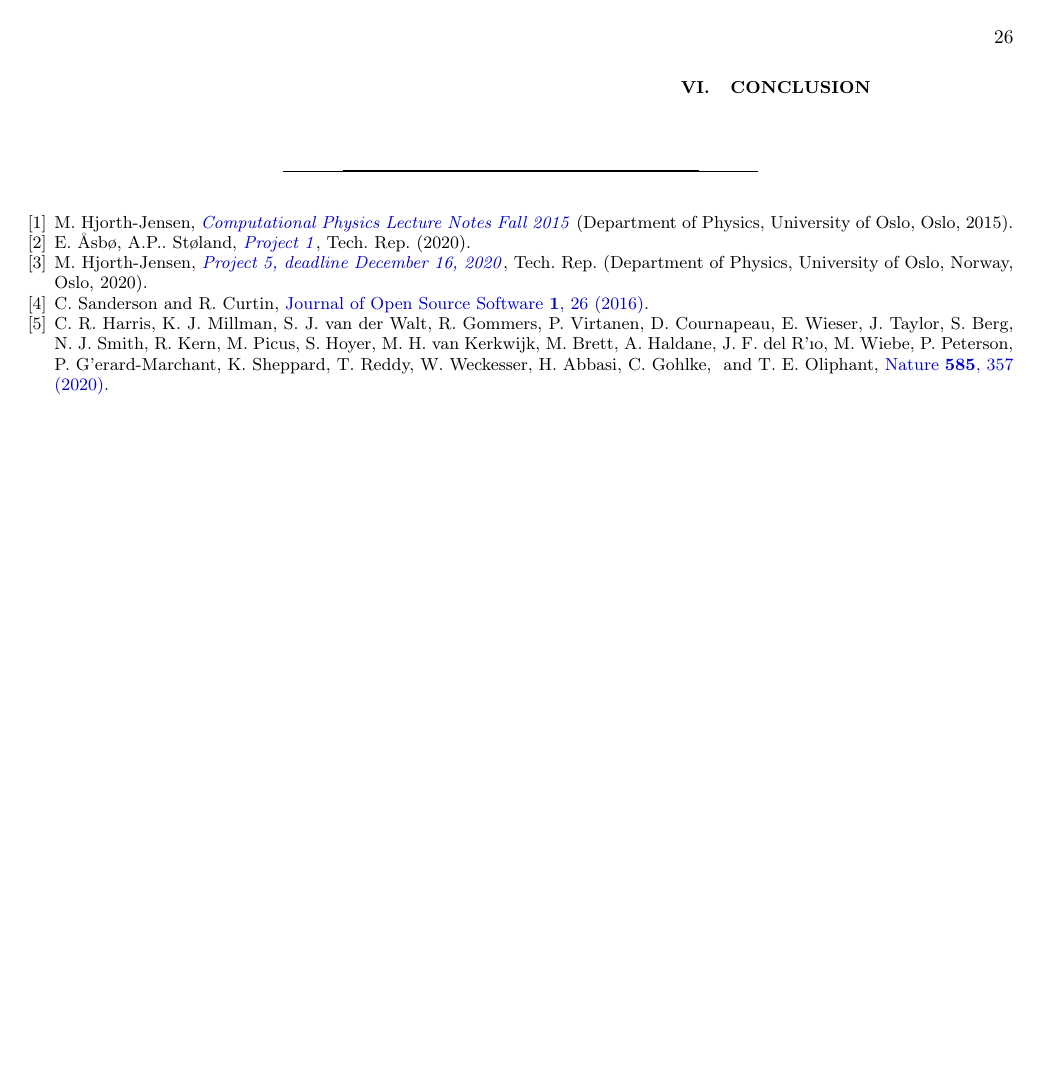
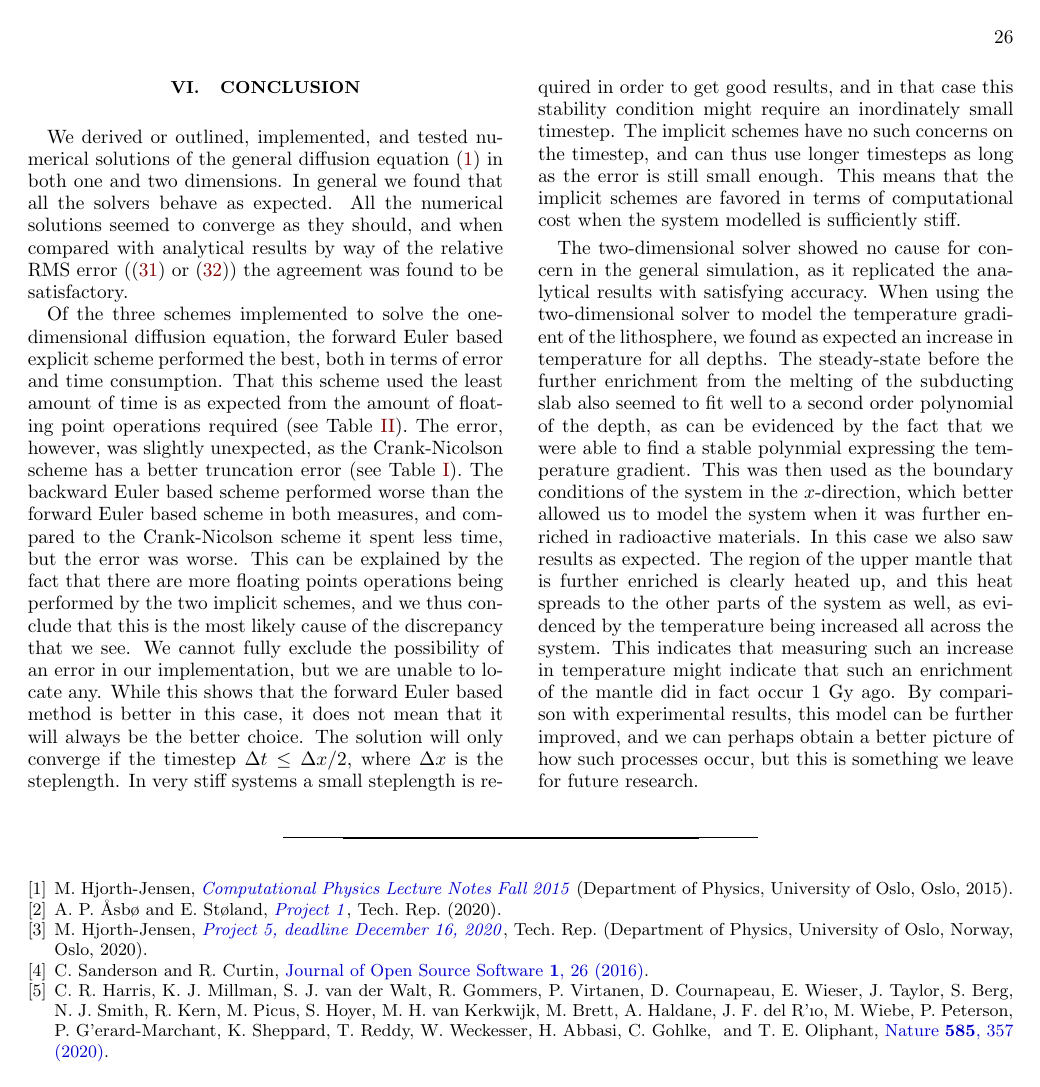
Before and after one commit to eivinsto/FYS3150_Project_5, a LaTeX paper (doc/FYS3150_Project_5.tex, which reads doc/kilder.bib): page 26 of 28. Compiled offline with pdfLaTeX.

Commit message:
Added conclusion to report and fixed bibtex entry

```diff
--- a/doc/FYS3150_Project_5.tex
+++ b/doc/FYS3150_Project_5.tex
@@ -1552,6 +1552,16 @@ We then used this estimate of the boundary conditions and simulated the steady-s
 
 
 \section{Conclusion} \label{sec:conclusion}
+
+We derived or outlined, implemented, and tested numerical solutions of the general diffusion equation \eqref{eq:3D_diff_eq} in both one and two dimensions. In general we found that all the solvers behave as expected. All the numerical solutions seemed to converge as they should, and when compared with analytical results by way of the relative RMS error (\eqref{eq:error_1D} or \eqref{eq:error_2D}) the agreement was found to be satisfactory.
+
+Of the three schemes implemented to solve the one-dimensional diffusion equation, the forward Euler based explicit scheme performed the best, both in terms of error and time consumption. That this scheme used the least amount of time is as expected from the amount of floating point operations required (see Table \ref{table:FLOPs_1D}). The error, however, was slightly unexpected, as the Crank-Nicolson scheme has a better truncation error (see Table \ref{table:schemes_conv_and_err_1D}). The backward Euler based scheme performed worse than the forward Euler based scheme in both measures, and compared to the Crank-Nicolson scheme it spent less time, but the error was worse. This can be explained by the fact that there are more floating points operations being performed by the two implicit schemes, and we thus conclude that this is the most likely cause of the discrepancy that we see. We cannot fully exclude the possibility of an error in our implementation, but we are unable to locate any. While this shows that the forward Euler based method is better in this case, it does not mean that it will always be the better choice. The solution will only converge if the timestep $\Delta t \leq \Delta x/2$, where $\Delta x$ is the steplength. In very stiff systems a small steplength is required in order to get good results, and in that case this stability condition might require an inordinately small timestep. The implicit schemes have no such concerns on the timestep, and can thus use longer timesteps as long as the error is still small enough. This means that the implicit schemes are favored in terms of computational cost when the system modelled is sufficiently stiff.
+
+The two-dimensional solver showed no cause for concern in the general simulation, as it replicated the analytical results with satisfying accuracy. When using the two-dimensional solver to model the temperature gradient of the lithosphere, we found as expected an increase in temperature for all depths. The steady-state before the further enrichment from the melting of the subducting slab also seemed to fit well to a second order polynomial of the depth, as can be evidenced by the fact that we were able to find a stable polynmial expressing the temperature gradient. This was then used as the boundary conditions of the system in the $x$-direction, which better allowed us to model the system when it was further enriched in radioactive materials. In this case we also saw results as expected. The region of the upper mantle that is further enriched is clearly heated up, and this heat spreads to the other parts of the system as well, as evidenced by the temperature being increased all across the system. This indicates that measuring such an increase in temperature might indicate that such an enrichment of the mantle did in fact occur 1 Gy ago. By comparison with experimental results, this model can be further improved, and we can perhaps obtain a better picture of how such processes occur, but this is something we leave for future research.
+
+
+
+
 
 \onecolumngrid
 \bibliography{kilder.bib}{}
--- a/doc/kilder.bib
+++ b/doc/kilder.bib
@@ -269,7 +269,7 @@ year = {2020}
 }
 
 @techreport{Project1,
-author = {Åsbø, A.P.. Støland, Eivind.},
+author = {Anders Petershagen Åsbø and Eivind Støland},
 pages = {8},
 title = {{Project 1}},
 url = {https://github.com/FunkMarvel/FYS3150_Project_1/blob/master/doc/Project_1_FYS3150.pdf},
```
Also changed, not shown: doc/FYS3150_Project_5.tex (4 more changed lines).
